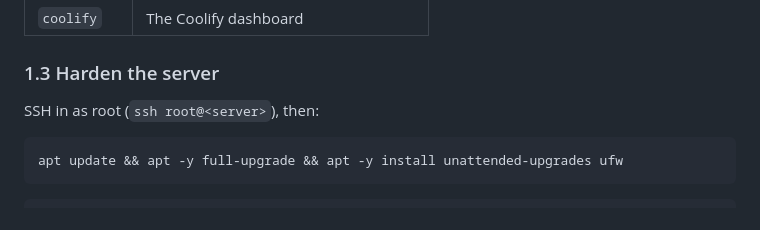
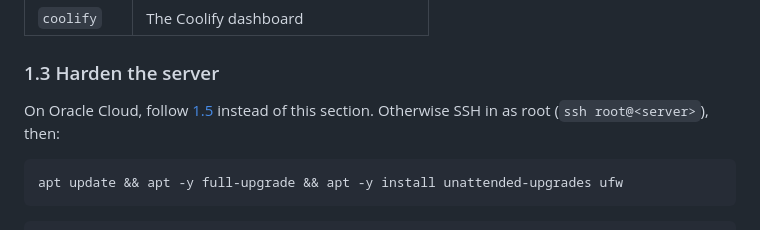
Before and after one commit to lukapolovic/recipe_web_app, a Markdown page: hosting/RUNBOOK.md, the part around one of its changes. Rendered like a GitHub page.

````diff
--- a/hosting/RUNBOOK.md
+++ b/hosting/RUNBOOK.md
@@ -77,7 +78,8 @@ IP). Buy one, then at your DNS provider add three **A** records pointing at
 
 ### 1.3 Harden the server
 
-SSH in as root (`ssh root@<server>`), then:
+On Oracle Cloud, follow [1.5](#15-oracle-cloud-always-free) instead of this
+section. Otherwise SSH in as root (`ssh root@<server>`), then:
 
 ```bash
 apt update && apt -y full-upgrade && apt -y install unattended-upgrades ufw
````
Also changed, not shown: other parts of hosting/RUNBOOK.md (+120 -2 lines).
